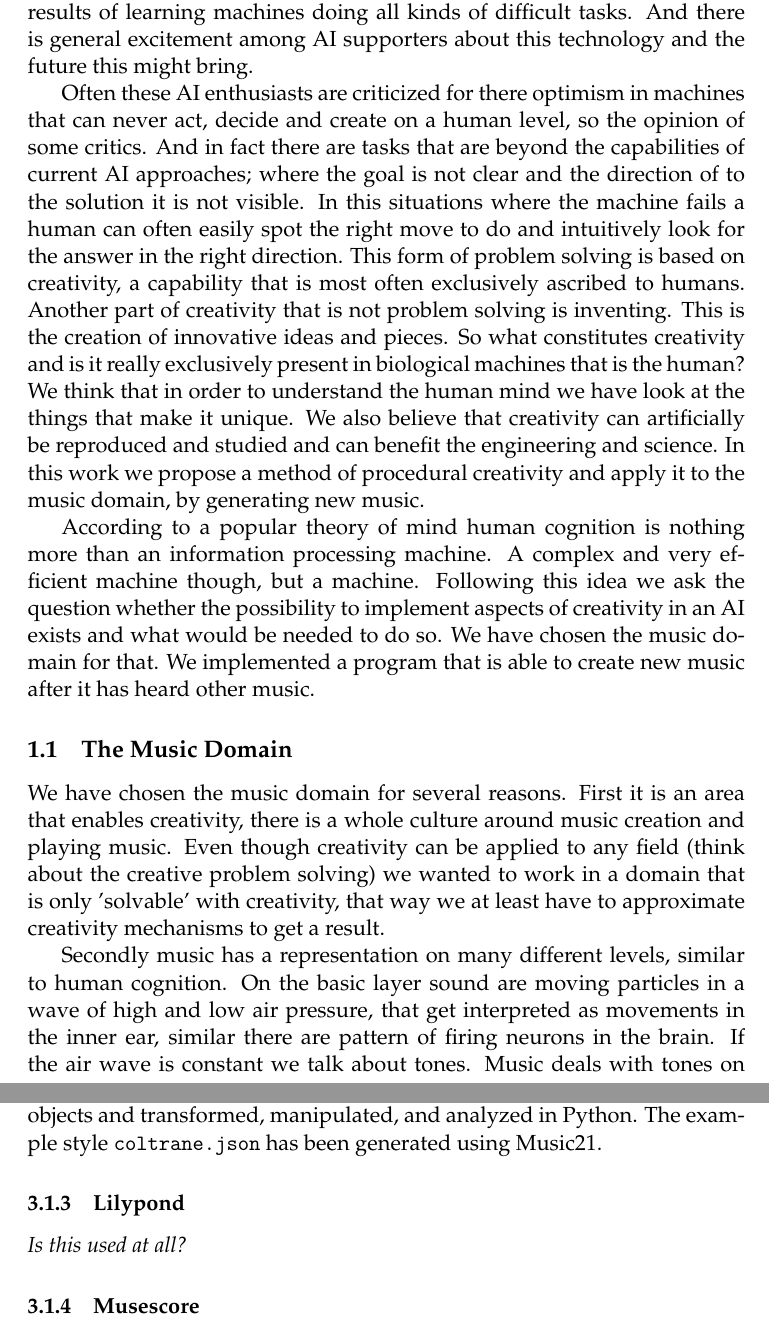
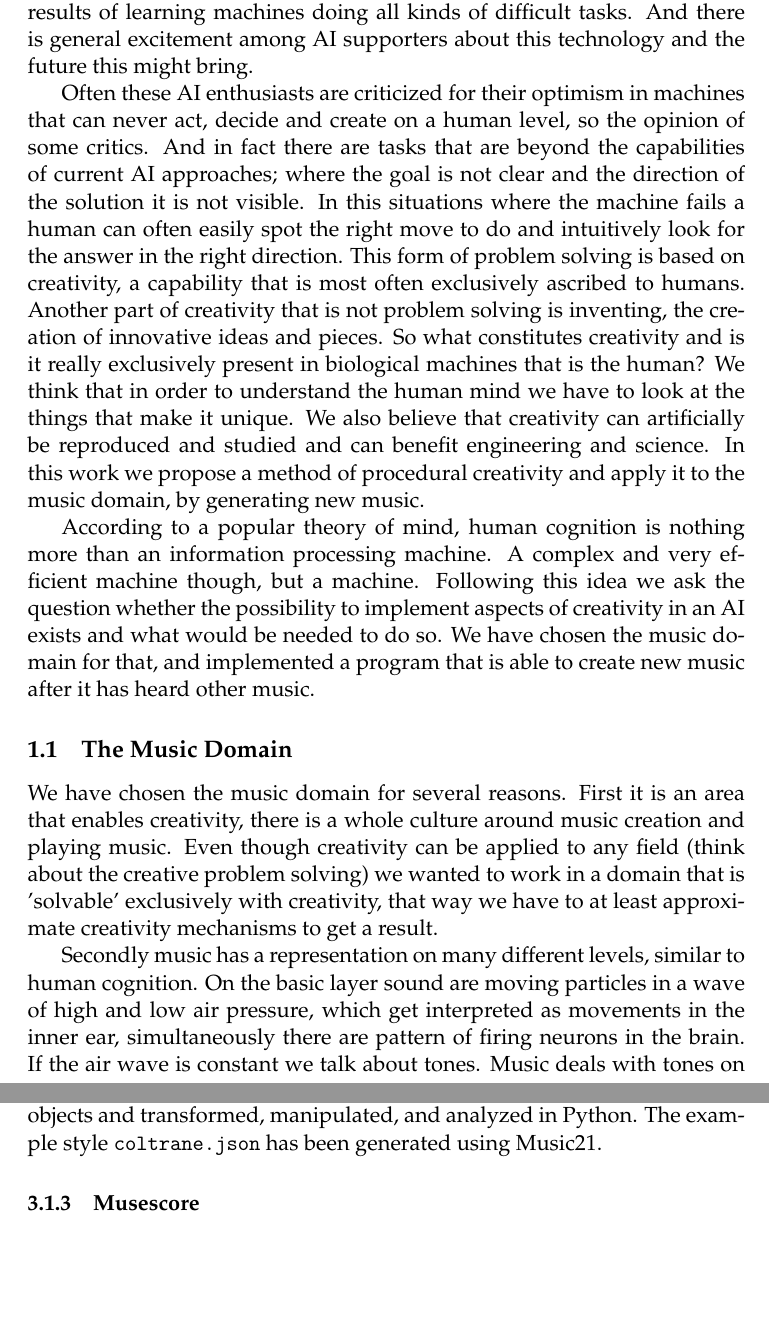
Before and after one commit to robertpfeiffer/harmonisation, a LaTeX document (report/Main.tex, which reads report/Chapters/ch01_Introduction.tex, report/Chapters/ch06_tools.tex): two parts of pages 3 and 17 of 23, joined at a grey line, cut so that both start at the same text, the shorter picture padded with empty space. Compiled offline with pdfLaTeX.

Commit message:
Minor linguistic corrections

```diff
--- a/report/Chapters/ch01_Introduction.tex
+++ b/report/Chapters/ch01_Introduction.tex
@@ -2,16 +2,16 @@
 \section{Introduction}
 Artificial Intelligence (AI) is one of the most exciting topics in computer science; for research as well as for the public. We have seen impressive results of learning machines doing all kinds of difficult tasks. And there is general excitement among AI supporters about this technology and the future this might bring.
 
-Often these AI enthusiasts are criticized for there optimism in machines that can never act, decide and create on a human level, so the opinion of some critics. And in fact there are tasks that are beyond the capabilities of current AI approaches; where the goal is not clear and the direction of to the solution it is not visible. In this situations where the machine fails a human can often easily spot the right move to do and intuitively look for the answer in the right direction. This form of problem solving is based on creativity, a capability that is most often exclusively ascribed to humans. Another part of creativity that is not problem solving is inventing. This is the creation of innovative ideas and pieces. So what constitutes creativity and is it really exclusively present in biological machines that is the human? We think that in order to understand the human mind we have look at the things that make it unique. We also believe that creativity can artificially be reproduced and studied and can benefit the engineering and science. In this work we propose a method of procedural creativity and apply it to the music domain, by generating new music.
+Often these AI enthusiasts are criticized for their optimism in machines that can never act, decide and create on a human level, so the opinion of some critics. And in fact there are tasks that are beyond the capabilities of current AI approaches; where the goal is not clear and the direction of the solution it is not visible. In this situations where the machine fails a human can often easily spot the right move to do and intuitively look for the answer in the right direction. This form of problem solving is based on creativity, a capability that is most often exclusively ascribed to humans. Another part of creativity that is not problem solving is inventing, the creation of innovative ideas and pieces. So what constitutes creativity and is it really exclusively present in biological machines that is the human? We think that in order to understand the human mind we have to look at the things that make it unique. We also believe that creativity can artificially be reproduced and studied and can benefit engineering and science. In this work we propose a method of procedural creativity and apply it to the music domain, by generating new music.
 
-According to a popular theory of mind human cognition is nothing more than an information processing machine. A complex and very efficient machine though, but a machine. Following this idea we ask the question whether the possibility to implement aspects of creativity in an AI exists and what would be needed to do so. We have chosen the music domain for that. We implemented a program that is able to create new music after it has heard other music.
+According to a popular theory of mind, human cognition is nothing more than an information processing machine. A complex and very efficient machine though, but a machine. Following this idea we ask the question whether the possibility to implement aspects of creativity in an AI exists and what would be needed to do so. We have chosen the music domain for that, and implemented a program that is able to create new music after it has heard other music.
 
 \subsection{The Music Domain}
-We have chosen the music domain for several reasons. First it is an area that enables creativity, there is a whole culture around music creation and playing music. Even though creativity can be applied to any field (think about the creative problem solving) we wanted to work in a domain that is only 'solvable' with creativity, that way we at least have to approximate creativity mechanisms to get a result.
+We have chosen the music domain for several reasons. First it is an area that enables creativity, there is a whole culture around music creation and playing music. Even though creativity can be applied to any field (think about the creative problem solving) we wanted to work in a domain that is 'solvable' exclusively with creativity, that way we have to at least approximate creativity mechanisms to get a result.
 
-Secondly music has a representation on many different levels, similar to human cognition. On the basic layer sound are moving particles in a wave of high and low air pressure, that get interpreted as movements in the inner ear, similar there are pattern of firing neurons in the brain. If the air wave is constant we talk about tones. Music deals with tones on a scale. Starting at one root tone in music theory the tonality is built in a hierarchical fashion of intervals, i.e frequencies of the sound wave. At this layer of tone representation we normally start talking about music. It is clear that we already make some assumptions on how we perceive sound and what might sound good. Normally in western music we just consider the major keys, and we will do so in this work. Similar the brain builds concepts from raw firing pattern and uses them from more complicated operations.
+Secondly music has a representation on many different levels, similar to human cognition. On the basic layer sound are moving particles in a wave of high and low air pressure, which get interpreted as movements in the inner ear, simultaneously there are pattern of firing neurons in the brain. If the air wave is constant we talk about tones. Music deals with tones on a scale. Starting at one root tone in music theory the tonality is built in a hierarchical fashion of intervals, i.e frequencies of the sound wave. At this layer of tone representation we normally start talking about music. It is clear that we already make some assumptions on how we perceive sound and what might sound good. Normally in western music we just consider the major keys, and we will do so in this work. Similar the brain builds concepts from raw firing pattern and uses them from more complicated operations.
 
-The next layer are tones in the tonality ordered to a sequence. This layer describes what tones are played after another and what tones are played at the same time, in the music domain we normally talk of melody and harmony. We choose to work on this layer of symbolic representation. But there are even higher layers of music that are worth considering. There are different pieces of music and whole concerts with each a theme or a story and artists have different styles and genres. This higher levels of music make use of non music concepts such as stories and emotions.
+The next layer are tones in the tonality ordered to a sequence. This layer describes what tones are played after another and what tones are played at the same time, in the music domain we usually talk about melody and harmony. We choose to work on this layer of symbolic representation, but there are even higher layers of music that are worth considering. There are different pieces of music and whole concerts with a theme or a story each and artists have different styles and genres. This higher levels of music make use of non-musical concepts such as stories and emotions.
 
 The interesting part about this is that all of these layers also are processed in a different way by humans. While creating (or just listening to) music all these layers are combined. But also the single layers are subject of inspection and one can be creative and inventive there as well. These properties are very useful for our exploration in computational creativity. This way we can focus on specific layers of the creative process and consider similar layers in the human cognition. By that we are able to build cognitive inspired models that can also be discussed on the basis of information processing in the human brain.
 
--- a/report/Chapters/ch06_tools.tex
+++ b/report/Chapters/ch06_tools.tex
@@ -25,11 +25,6 @@ It includes a set of annotated corpora and analysis tools as well as general mus
 Data from the corpora can be accessed as Python objects and transformed, manipulated, and analyzed in Python.
 The example style \texttt{coltrane.json} has been generated using Music21.
 
-\subsubsection{Lilypond}
-\label{sec:tools.lilypond}
-
-\textit{Is this used at all?}
-
 \subsubsection{Musescore}
 
 MuseScore \cite{musescore} is an open source music sheet editor.
```
Also changed, not shown: report/Chapters/ch01_Introduction.tex (9 more changed lines), report/Chapters/ch06_tools.tex (2 more changed lines).
